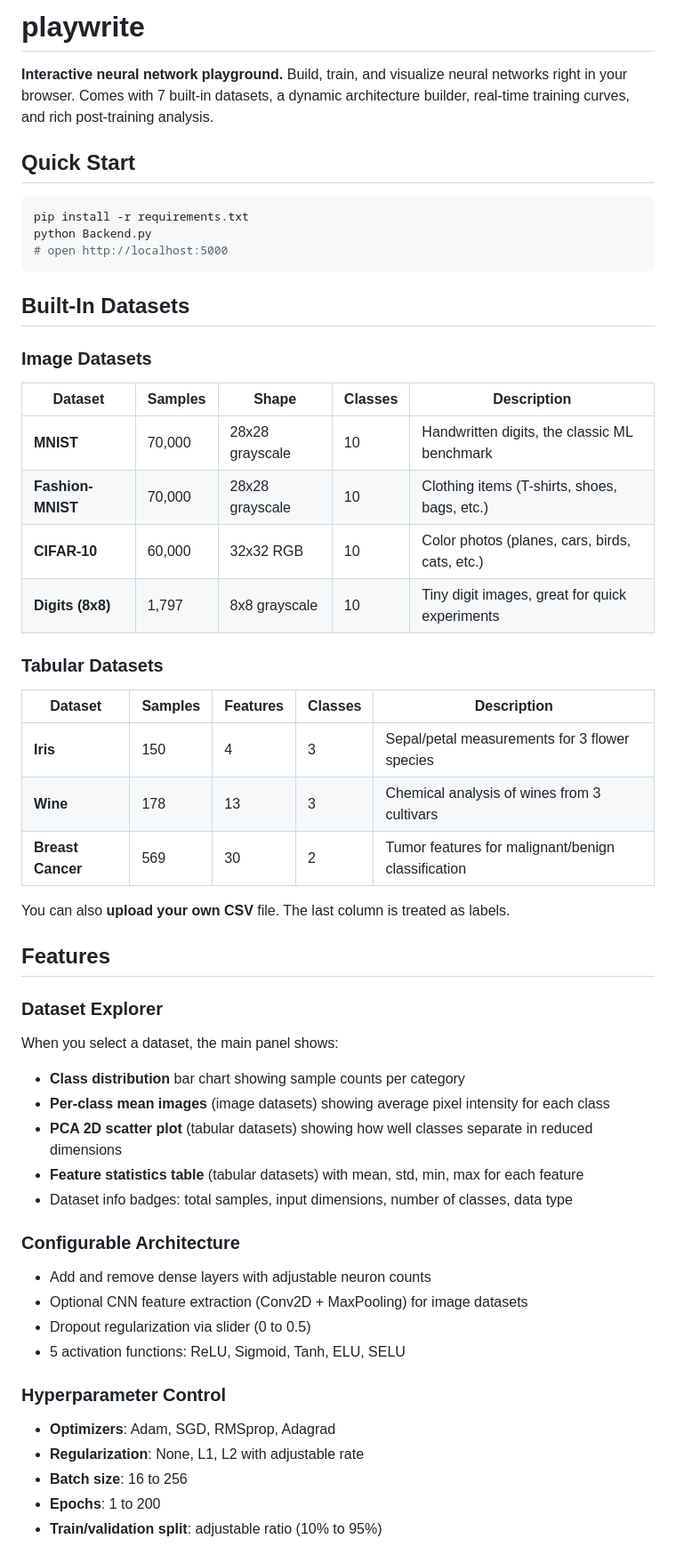
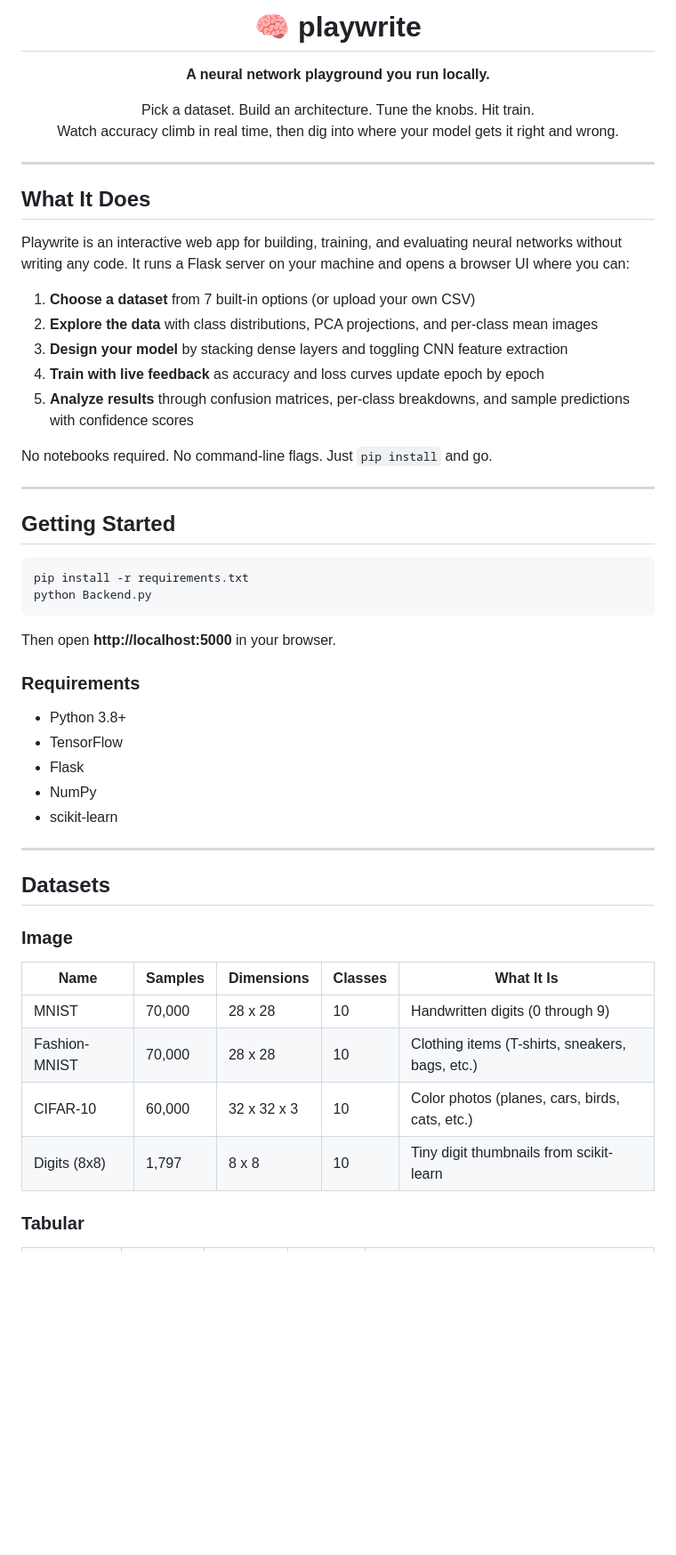
Before and after one commit to pulin-chhangawala/PlayWrite, a Markdown page: README.md, the part around one of its changes. Shown at 89% size. Rendered like a GitHub page; blank space fills up the shorter version.

Commit message:
Rewrite README: fact-checked, restructured, more engaging

````diff
--- a/README.md
+++ b/README.md
@@ -1,54 +1,57 @@
-# playwrite
+<p align="center">
+  <h1 align="center">🧠 playwrite</h1>
+  <p align="center"><b>A neural network playground you run locally.</b></p>
+  <p align="center">
+    Pick a dataset. Build an architecture. Tune the knobs. Hit train.<br>
+    Watch accuracy climb in real time, then dig into where your model gets it right and wrong.
+  </p>
+</p>
 
-**Interactive neural network playground.** Build, train, and visualize neural networks right in your browser. Comes with 7 built-in datasets, a dynamic architecture builder, real-time training curves, and rich post-training analysis.
+---
 
-## Quick Start
+## What It Does
+
+Playwrite is an interactive web app for building, training, and evaluating neural networks without writing any code. It runs a Flask server on your machine and opens a browser UI where you can:
+
+1. **Choose a dataset** from 7 built-in options (or upload your own CSV)
+2. **Explore the data** with class distributions, PCA projections, and per-class mean images
+3. **Design your model** by stacking dense layers and toggling CNN feature extraction
+4. **Train with live feedback** as accuracy and loss curves update epoch by epoch
+5. **Analyze results** through confusion matrices, per-class breakdowns, and sample predictions with confidence scores
+
+No notebooks required. No command-line flags. Just `pip install` and go.
+
+---
+
+## Getting Started
 
 ```bash
 pip install -r requirements.txt
 python Backend.py
-# open http://localhost:5000
 ```
 
-## Built-In Datasets
+Then open **http://localhost:5000** in your browser.
 
-### Image Datasets
-| Dataset | Samples | Shape | Classes | Description |
-|---------|---------|-------|---------|-------------|
-| **MNIST** | 70,000 | 28x28 grayscale | 10 | Handwritten digits, the classic ML benchmark |
-| **Fashion-MNIST** | 70,000 | 28x28 grayscale | 10 | Clothing items (T-shirts, shoes, bags, etc.) |
-| **CIFAR-10** | 60,000 | 32x32 RGB | 10 | Color photos (planes, cars, birds, cats, etc.) |
-| **Digits (8x8)** | 1,797 | 8x8 grayscale | 10 | Tiny digit images, great for quick experiments |
+### Requirements
 
-### Tabular Datasets
-| Dataset | Samples | Features | Classes | Description |
-|---------|---------|----------|---------|-------------|
-| **Iris** | 150 | 4 | 3 | Sepal/petal measurements for 3 flower species |
-| **Wine** | 178 | 13 | 3 | Chemical analysis of wines from 3 cultivars |
-| **Breast Cancer** | 569 | 30 | 2 | Tumor features for malignant/benign classification |
+- Python 3.8+
+- TensorFlow
+- Flask
+- NumPy
+- scikit-learn
 
-You can also **upload your own CSV** file. The last column is treated as labels.
+---
 
-## Features
+## Datasets
 
-### Dataset Explorer
-When you select a dataset, the main panel shows:
-- **Class distribution** bar chart showing sample counts per category
-- **Per-class mean images** (image datasets) showing average pixel intensity for each class
-- **PCA 2D scatter plot** (tabular datasets) showing how well classes separate in reduced dimensions
-- **Feature statistics table** (tabular datasets) with mean, std, min, max for each feature
-- Dataset info badges: total samples, input dimensions, number of classes, data type
+### Image
 
-### Configurable Architecture
-- Add and remove dense layers with adjustable neuron counts
-- Optional CNN feature extraction (Conv2D + MaxPooling) for image datasets
-- Dropout regularization via slider (0 to 0.5)
-- 5 activation functions: ReLU, Sigmoid, Tanh, ELU, SELU
+| Name | Samples | Dimensions | Classes | What It Is |
+|------|---------|------------|---------|------------|
+| MNIST | 70,000 | 28 x 28 | 10 | Handwritten digits (0 through 9) |
+| Fashion-MNIST | 70,000 | 28 x 28 | 10 | Clothing items (T-shirts, sneakers, bags, etc.) |
+| CIFAR-10 | 60,000 | 32 x 32 x 3 | 10 | Color photos (planes, cars, birds, cats, etc.) |
+| Digits (8x8) | 1,797 | 8 x 8 | 10 | Tiny digit thumbnails from scikit-learn |
 
-### Hyperparameter Control
-- **Optimizers**: Adam, SGD, RMSprop, Adagrad
-- **Regularization**: None, L1, L2 with adjustable rate
-- **Batch size**: 16 to 256
-- **Epochs**: 1 to 200
-- **Train/validation split**: adjustable ratio (10% to 95%)
+### Tabular
 
````
Also changed, not shown: other parts of README.md (+82 -39 lines).
